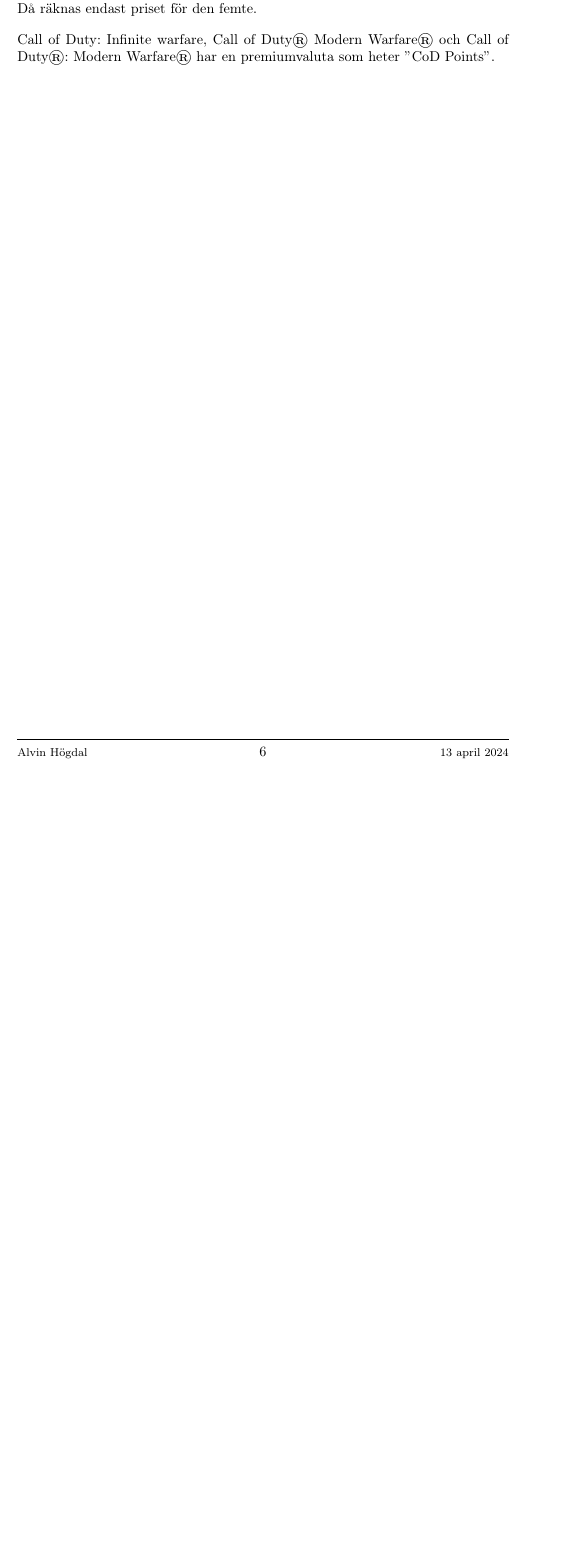
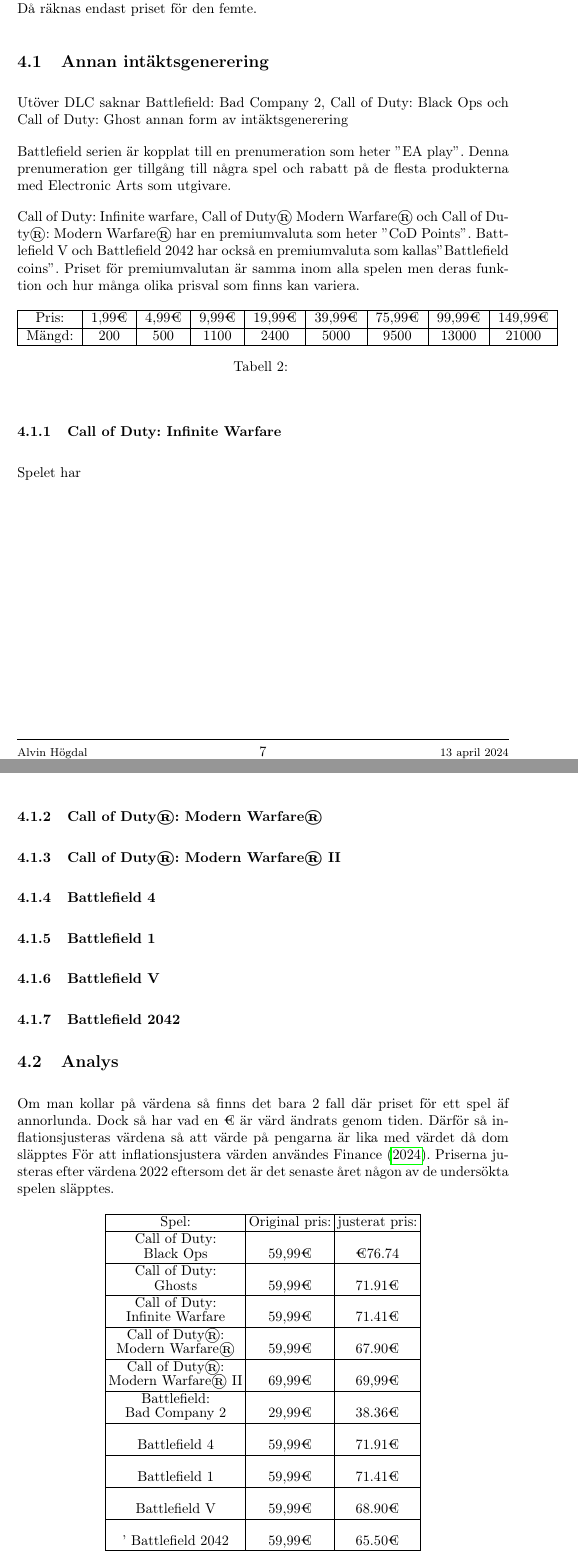
Before and after one commit to NonsensicalQuagga/GA, a LaTeX document (main.tex): part of page 7 of 9 before the commit and two parts of pages 8 and 9 of 11 after it, the two joined at a grey line, cut so that both start at the same text, the shorter picture padded with empty space. Compiled offline with pdfLaTeX.

Commit message:
thinking i'd do anything productive after 8h test was not a good idea

```diff
--- a/main.tex
+++ b/main.tex
@@ -270,11 +271,92 @@
     Det finns också en femte DLC som innehåller exakt samma saker som dom första 4 till lägre pris än att köpa alla fyra DLC separat.
     Då räknas endast priset för den femte.
 
+    \subsection{Annan intäktsgenerering}
+    Utöver DLC saknar Battlefield: Bad Company 2, Call of Duty: Black Ops och Call of Duty: Ghost annan form av intäktsgenerering
+
+    Battlefield serien är kopplat till en prenumeration som heter \("\)EA play\("\).
+    Denna prenumeration ger tillgång till några spel och rabatt på de flesta produkterna med Electronic Arts som utgivare.
+
     Call of Duty: Infinite warfare, Call of Duty® Modern Warfare® och Call of Duty®: Modern Warfare® har en premiumvaluta som heter \("\)CoD Points\("\).
+    Battlefield V och Battlefield 2042 har också en premiumvaluta som kallas\("\)Battlefield coins\("\).
+    Priset för premiumvalutan är samma inom alla spelen men deras funktion och hur många olika prisval som finns kan variera.
+    \begin{table}[htbp]
+        \begin{tabular}{|c|c|c|c|c|c|c|c|c|}
+            \hline
+            Pris:  & 1,99€ & 4,99€ & 9,99€ & 19,99€ & 39,99€ & 75,99€ & 99,99€ & 149,99€ \\
+            \hline
+            Mängd: & 200 & 500 & 1100 & 2400 & 5000 & 9500 & 13000 & 21000\\
+            \hline
+        \end{tabular}
+        \caption{}
+        \label{tab:Premium}
+    \end{table}
+    \subsubsection{Call of Duty: Infinite Warfare}
+    Spelet har
 
 
+    \subsubsection{Call of Duty®: Modern Warfare®}
 
-%totala kosnad unik dlc är lägsta priset för allt innehåll.
+    \subsubsection{Call of Duty®: Modern Warfare® II}
+
+    \subsubsection{Battlefield 4}
+
+    \subsubsection{Battlefield 1}
+
+    \subsubsection{Battlefield V}
+
+    \subsubsection{Battlefield 2042}
+
+    \subsection{Analys}
+    Om man kollar på värdena så finns det bara 2 fall där priset för ett spel äf annorlunda.
+    Dock så har vad en € är värd ändrats genom tiden.
+    Därför så inflationsjusteras värdena så att värde på pengarna är lika med värdet då dom släpptes
+    För att inflationsjustera värden användes \textcite{Inflation}.
+    Priserna justeras efter värdena 2022 eftersom det är det senaste året någon av de undersökta spelen släpptes.
+    \begin{table}[htbp]
+        \centering
+        \setlength\tabcolsep{2pt}
+        \begin{tabular}{|c|c|c|}
+            \hline
+
+            Spel: & Original pris: & justerat pris:  \\
+            \hline
+            Call of Duty: &&\\ [-2pt]
+            Black Ops     & 59,99€ & €76.74\\
+            \hline
+            Call of Duty: &&\\ [-2pt]
+            Ghosts        & 59,99€ & 71.91€\\
+            \hline
+            Call of Duty:    &&\\ [-2pt]
+            Infinite Warfare & 59,99€ & 71.41€\\
+            \hline
+            Call of Duty®:  &&\\ [-2pt]
+            Modern Warfare® & 59,99€ & 67.90€\\
+            \hline
+            Call of Duty®:     &&\\ [-2pt]
+            Modern Warfare® II & 69,99€ & 69,99€\\
+            \hline
+            Battlefield:  &&\\ [-2pt]
+            Bad Company 2 & 29,99€ & 38.36€ \\
+            \hline
+            &&\\ [-2pt]
+            Battlefield 4 & 59,99€ & 71.91€\\
+            \hline
+            &&\\[-2pt]
+            Battlefield 1 & 59,99€ & 71.41€\\
+            \hline
+            &&\\[-2pt]
+            Battlefield V & 59,99€ & 68.90€ \\
+            \hline
+            &&\\[-2pt]
+            '
+            Battlefield 2042 & 59,99€ & 65.50€ \\
+            \hline
+        \end{tabular}
+        \caption{}
+        \label{tab:Inflation}
+    \end{table}
+
     \newpage
     \section{Referenser}
     \printbibliography[heading=none]
```
Also changed, not shown: references.bib (+6 -0 lines), out/main.pdf, main.tex (11 more changed lines).
